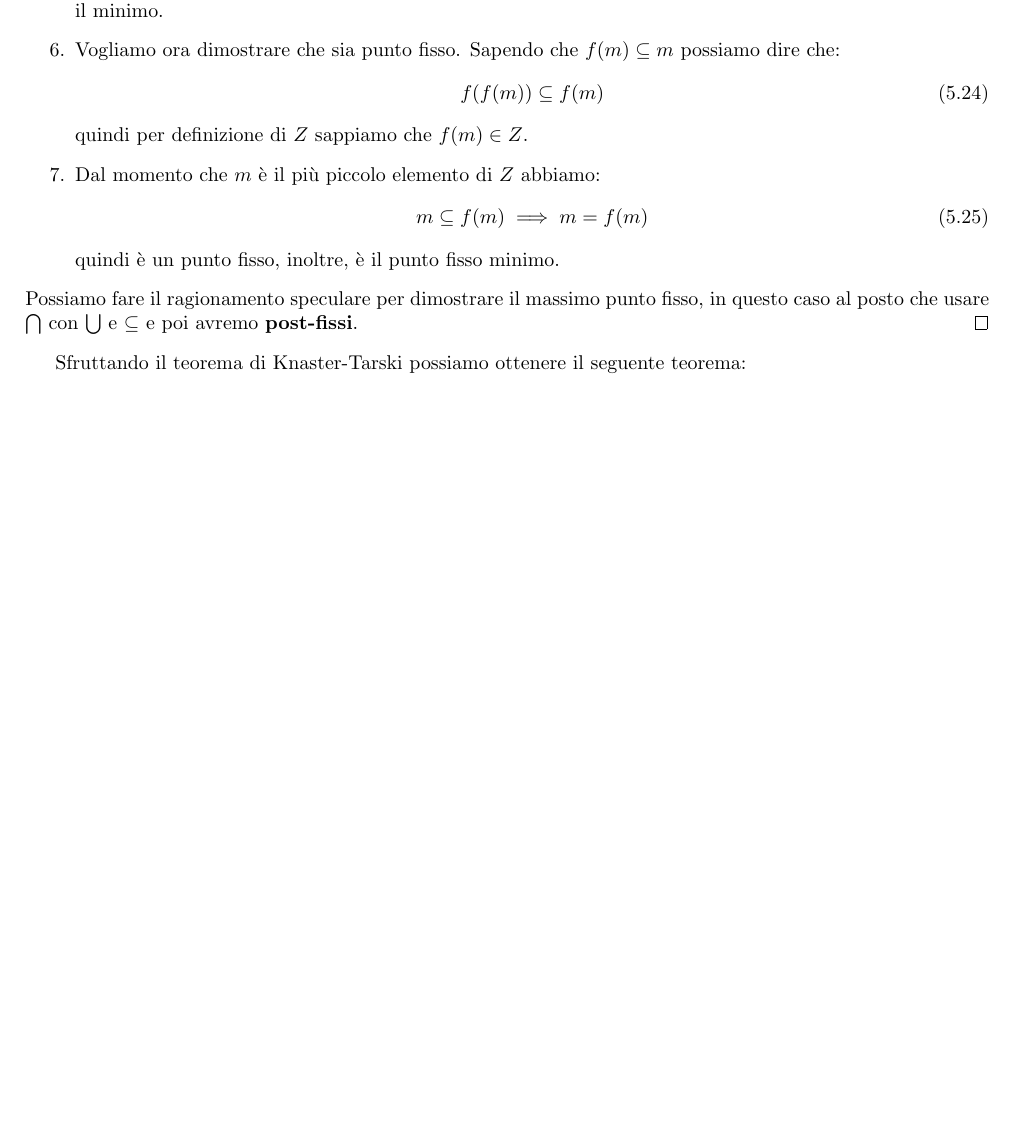
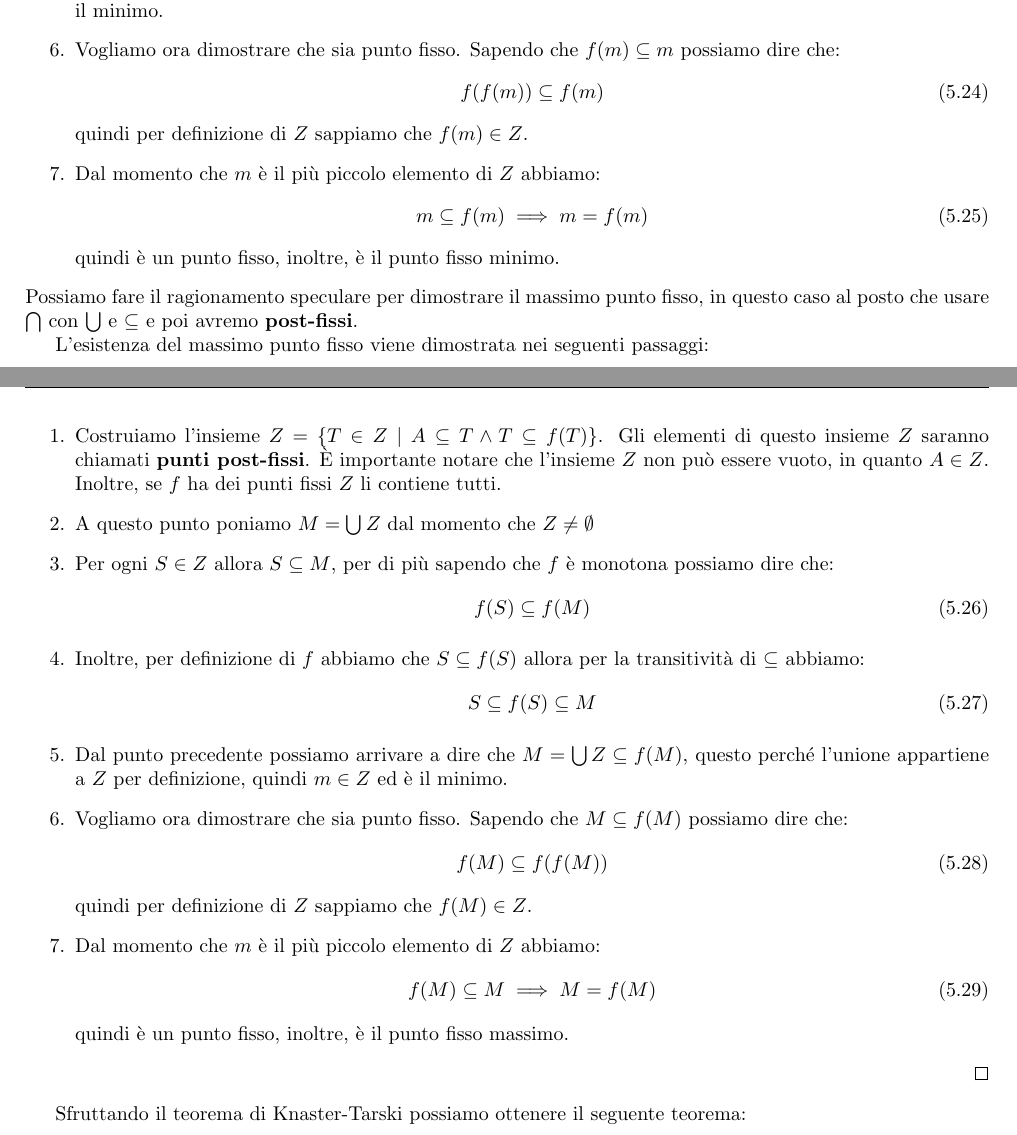
Before and after one commit to TommasoFerrario18/Appunti, a LaTeX book (1° anno/Modelli della Concorrenza/main.tex, which reads 1° anno/Modelli della Concorrenza/chapters/model_checking.tex): part of page 46 of 47 before the commit and two parts of pages 46 and 47 of 48 after it, the two joined at a grey line, cut so that both start at the same text, the shorter picture padded with empty space. Compiled offline with pdfLaTeX.

Commit message:
aggiunta dimostrazione di MC richiesta allorale

```diff
--- a/1° anno/Modelli della Concorrenza/chapters/model_checking.tex
+++ b/1° anno/Modelli della Concorrenza/chapters/model_checking.tex
@@ -774,6 +776,41 @@ monotona, possiamo chiederci se esistano un minimo e un massimo punto fisso.
         Possiamo fare il ragionamento speculare per dimostrare il massimo punto
         fisso, in questo caso al posto che usare $\bigcap$ con $\bigcup$ e $\subseteq$
         e poi avremo \textbf{post-fissi}.
+
+        L'esistenza del massimo punto fisso viene dimostrata nei seguenti passaggi:
+        \begin{enumerate}
+            \item Costruiamo l'insieme $Z = \{T\in Z \mid  A \subseteq T \land T \subseteq
+                  f(T) \}$. Gli elementi di questo insieme $Z$ saranno chiamati
+                  \textbf{punti post-fissi}. È importante notare che l'insieme $Z$
+                  non può essere vuoto, in quanto $A \in Z$. Inoltre, se $f$ ha
+                  dei punti fissi $Z$ li contiene tutti.
+            \item A questo punto poniamo $M = \bigcup Z$ dal momento che $Z \neq
+                      \emptyset$
+            \item Per ogni $S \in Z$ allora $S\subseteq M$, per di più sapendo
+                  che $f$ è monotona possiamo dire che:
+                  \begin{equation}
+                      f(S) \subseteq f(M)
+                  \end{equation}
+            \item Inoltre, per definizione di $f$ abbiamo che $S \subseteq f(S)$
+                  allora per la transitività di $\subseteq$ abbiamo:
+                  \begin{equation}
+                     S \subseteq f(S) \subseteq M
+                  \end{equation}
+            \item Dal punto precedente possiamo arrivare a dire che $M = \bigcup Z \subseteq
+                  f(M)$, questo perché l'unione appartiene a $Z$ per definizione,
+                  quindi $m \in Z$ ed è il minimo.
+            \item Vogliamo ora dimostrare che sia punto fisso. Sapendo che
+                  $M \subseteq f(M)$ possiamo dire che:
+                  \begin{equation}
+                      f(M) \subseteq f(f(M))
+                  \end{equation}
+                  quindi per definizione di $Z$ sappiamo che $f(M)\in Z$.
+            \item Dal momento che $m$ è il più piccolo elemento di $Z$ abbiamo:
+                  \begin{equation}
+                    f(M) \subseteq M \implies M = f(M)
+                  \end{equation}
+                  quindi è un punto fisso, inoltre, è il punto fisso massimo.
+        \end{enumerate}
     \end{proof}
 \end{teorema}
 Sfruttando il teorema di Knaster-Tarski possiamo ottenere il seguente teorema:
```
Also changed, not shown: 1° anno/Modelli della Concorrenza/main.pdf, 1° anno/Modelli della Concorrenza/chapters/model_checking.tex (10 more changed lines).
